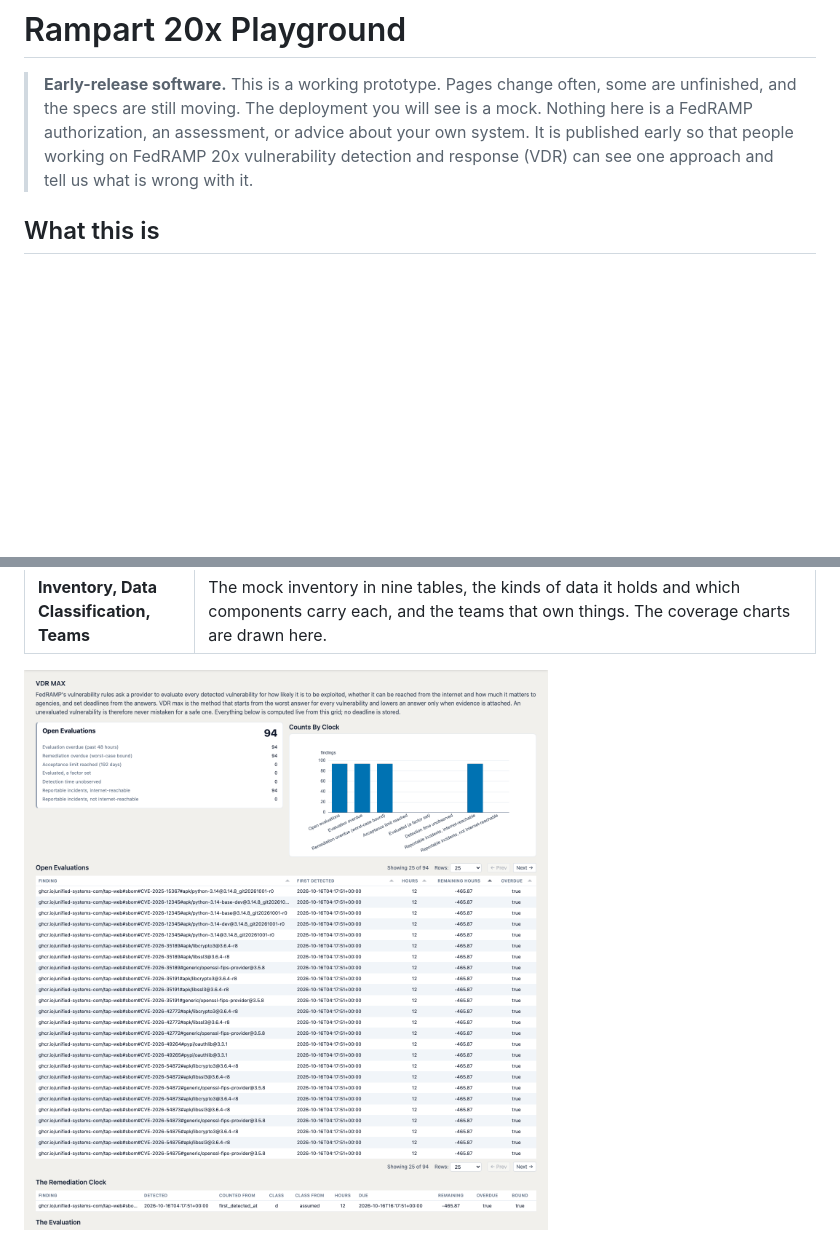
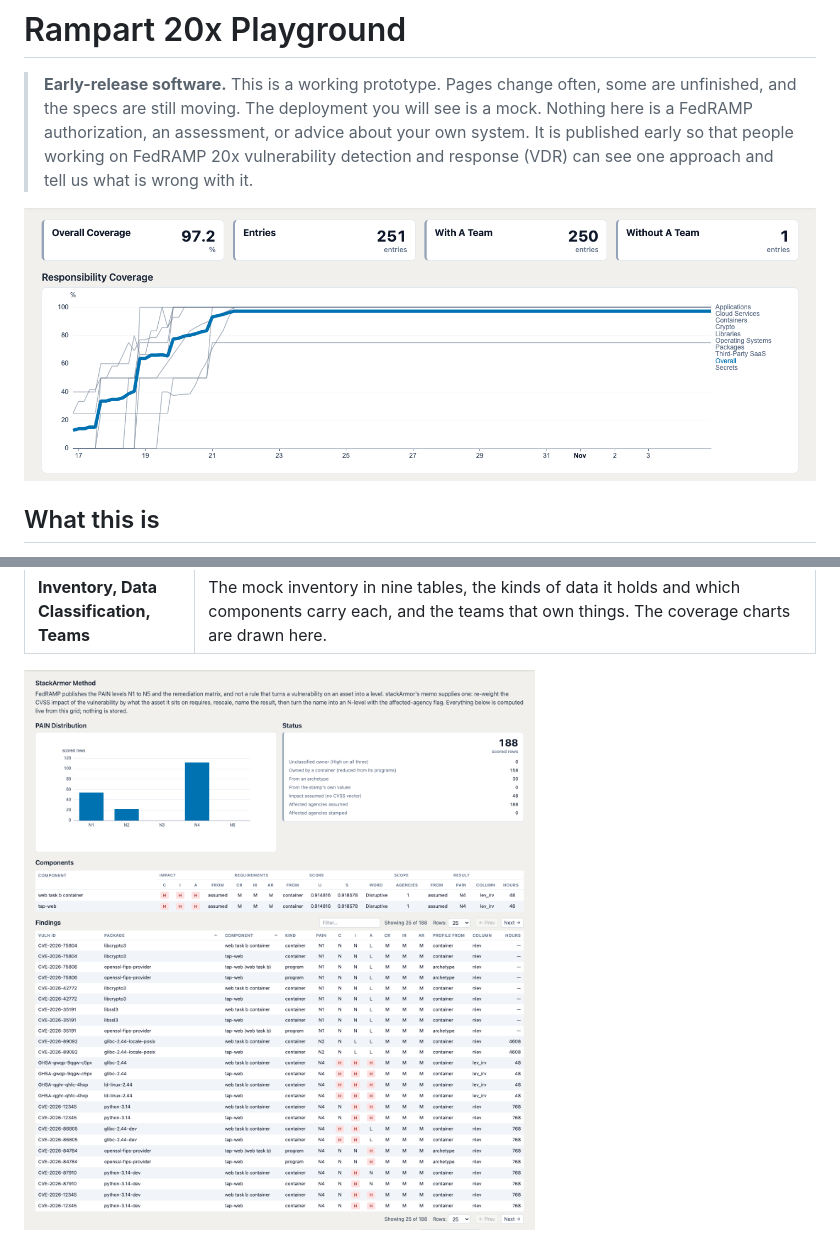
Before and after one commit to unified-systems-com/rampart-20x-playground-tap, a Markdown page: README.md, 2 parts joined by grey strips. Rendered like a GitHub page; pictures changed too: docs/images/03-vdr-max.png (deleted), docs/images/04-stackarmor.png (added), docs/images/07-coverage.png; blank space fills up the shorter version.

Commit message:
docs: README pictures: coverage at the top (top bar cropped), the StackArmor page instead of VDR MAX, no status report
Co-Authored-By: Claude Sonnet 5.5 <noreply@anthropic.com>
Signed-off-by: George Chamales <george@roguegenius.com>

```diff
--- a/README.md
+++ b/README.md
@@ -1,6 +1,8 @@
 # Rampart 20x Playground
 
 > **Early-release software.** This is a working prototype. Pages change often, some are unfinished, and the specs are still moving. The deployment you will see is a mock. Nothing here is a FedRAMP authorization, an assessment, or advice about your own system. It is published early so that people working on FedRAMP 20x vulnerability detection and response (VDR) can see one approach and tell us what is wrong with it.
+
+![Responsibility coverage: the share of inventory with a responsible team, per category, over time](docs/images/07-coverage.png)
 
 ## What this is
 
@@ -28,7 +30,7 @@ Everything domain-specific in TAP is a plugin, so a method, a collector, a page
 | **Reporting** | A print-ready status report in two parts, an agency part and an internal part below a cut line, with coverage figures, coverage trends and a countdown to 7 December 2026. |
 | **Inventory, Data Classification, Teams** | The mock inventory in nine tables, the kinds of data it holds and which components carry each, and the teams that own things. The coverage charts are drawn here. |
 
-![VDR MAX](docs/images/03-vdr-max.png)
+![The StackArmor page](docs/images/04-stackarmor.png)
 
 ![One finding, step by step](docs/images/05-finding-walkthrough.png)
 
```
Also changed, not shown: other parts of README.md (+0 -3 lines), docs/images/06-reporting.png (deleted).
